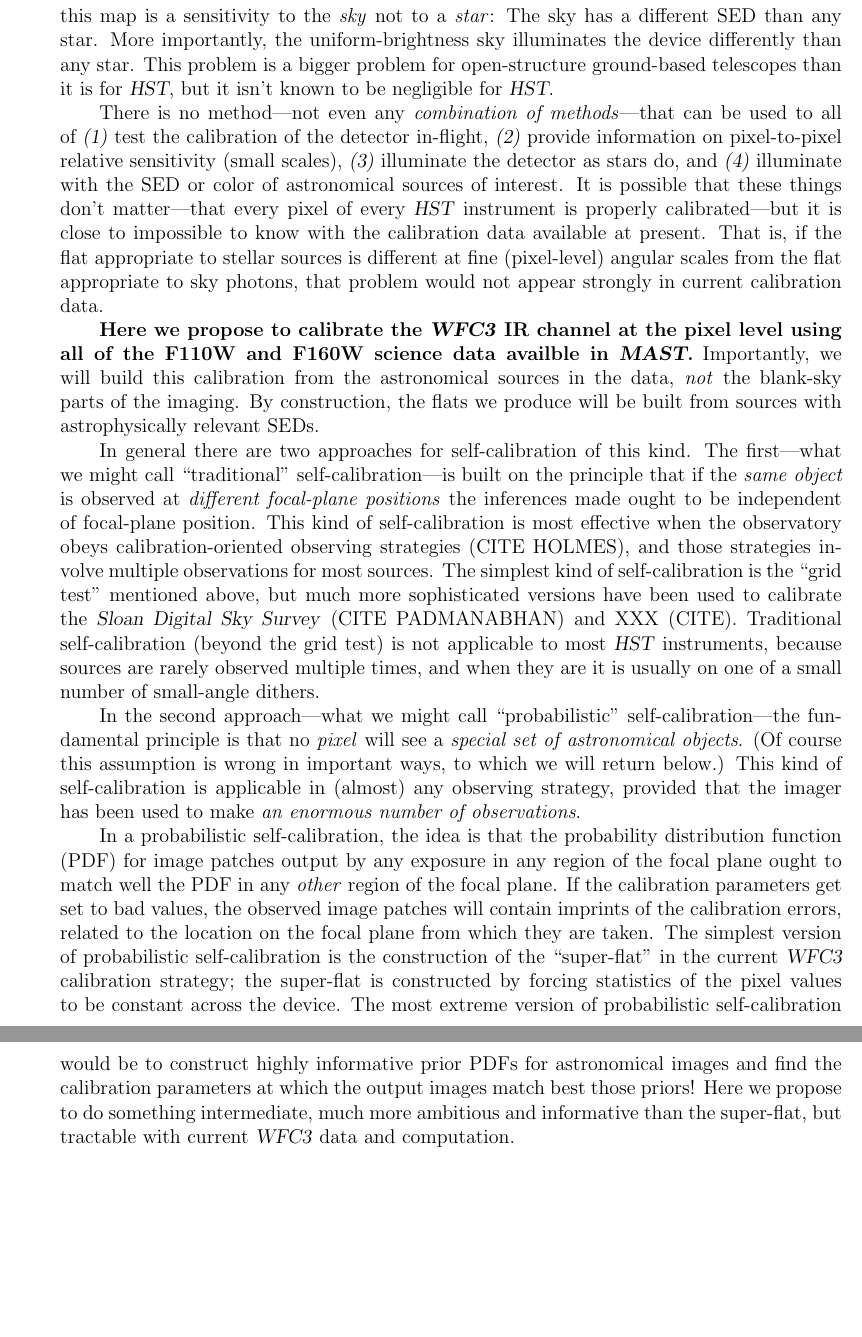
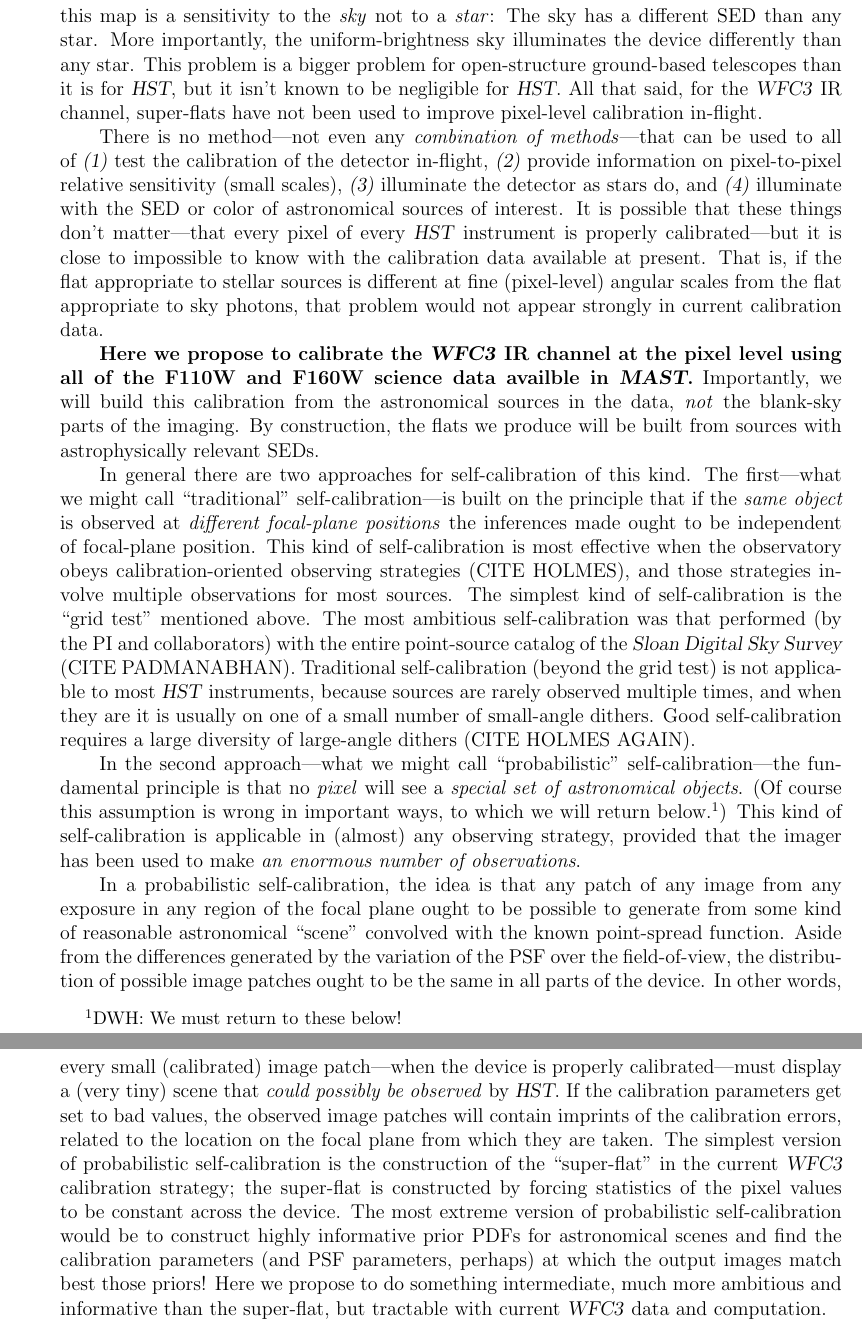
Before and after one commit to davidwhogg/BallPeenHammer, a LaTeX document (documents/proposal/phase1-AR.tex): two parts of pages 2 and 3 of 5, joined at a grey line, cut so that both start at the same text, the shorter picture padded with empty space. Compiled offline with pdfLaTeX.

Commit message:
More science just text

```diff
--- a/documents/proposal/phase1-AR.tex
+++ b/documents/proposal/phase1-AR.tex
@@ -106,8 +106,10 @@ methods:
   different SED than any star.  More importantly, the
   uniform-brightness sky illuminates the device differently than any
   star.  This problem is a bigger problem for open-structure
-  ground-based telescopes than it is for \HST, but it isn't known
-  to be negligible for \HST.
+  ground-based telescopes than it is for \HST, but it isn't known to
+  be negligible for \HST.  All that said, for the \WFC\ IR channel,
+  super-flats have not been used to improve pixel-level calibration
+  in-flight.
 
 There is no method---not even any \emph{combination of methods}---that
 can be used to all of \textsl{(1)}~test the calibration of the
@@ -137,39 +139,48 @@ independent of focal-plane position.  This kind of self-calibration is
 most effective when the observatory obeys calibration-oriented
 observing strategies (CITE HOLMES), and those strategies involve
 multiple observations for most sources.  The simplest kind of
-self-calibration is the ``grid test'' mentioned above, but much more
-sophisticated versions have been used to calibrate the \project{Sloan
-  Digital Sky Survey} (CITE PADMANABHAN) and XXX (CITE).  Traditional
+self-calibration is the ``grid test'' mentioned above.  The most
+ambitious self-calibration was that performed (by the PI and
+collaborators) with the entire point-source catalog of the
+\project{Sloan Digital Sky Survey} (CITE PADMANABHAN).  Traditional
 self-calibration (beyond the grid test) is not applicable to most
 \HST\ instruments, because sources are rarely observed multiple times,
 and when they are it is usually on one of a small number of
-small-angle dithers.
+small-angle dithers.  Good self-calibration requires a large diversity
+of large-angle dithers (CITE HOLMES AGAIN).
 
 In the second approach---what we might call ``probabilistic''
 self-calibration---the fundamental principle is that no \emph{pixel}
 will see a \emph{special set of astronomical objects}.  (Of course
 this assumption is wrong in important ways, to which we will return
-below.)  This kind of self-calibration is applicable in (almost) any
-observing strategy, provided that the imager has been used to make
-\emph{an enormous number of observations}.
+below.\footnote{DWH: We must return to these below!})  This kind of
+self-calibration is applicable in (almost) any observing strategy,
+provided that the imager has been used to make \emph{an enormous
+  number of observations}.
 
-In a probabilistic self-calibration, the idea is that the probability
-distribution function (PDF) for image patches output by any exposure
-in any region of the focal plane ought to match well the PDF in any
-\emph{other} region of the focal plane.  If the calibration parameters
-get set to bad values, the observed image patches will contain
-imprints of the calibration errors, related to the location on the
-focal plane from which they are taken.  The simplest version of
-probabilistic self-calibration is the construction of the
-``super-flat'' in the current \WFC\ calibration strategy; the
-super-flat is constructed by forcing statistics of the pixel values to
-be constant across the device.  The most extreme version of
-probabilistic self-calibration would be to construct highly
-informative prior PDFs for astronomical images and find the
-calibration parameters at which the output images match best those
-priors!  Here we propose to do something intermediate, much more
-ambitious and informative than the super-flat, but tractable with
-current \WFC\ data and computation.
+In a probabilistic self-calibration, the idea is that any patch of any
+image from any exposure in any region of the focal plane ought to be
+possible to generate from some kind of reasonable astronomical
+``scene'' convolved with the known point-spread function.  Aside from
+the differences generated by the variation of the PSF over the
+field-of-view, the distribution of possible image patches ought to be
+the same in all parts of the device.  In other words, every small
+(calibrated) image patch---when the device is properly
+calibrated---must display a (very tiny) scene that \emph{could
+  possibly be observed} by \HST.  If the calibration parameters get
+set to bad values, the observed image patches will contain imprints of
+the calibration errors, related to the location on the focal plane
+from which they are taken.  The simplest version of probabilistic
+self-calibration is the construction of the ``super-flat'' in the
+current \WFC\ calibration strategy; the super-flat is constructed by
+forcing statistics of the pixel values to be constant across the
+device.  The most extreme version of probabilistic self-calibration
+would be to construct highly informative prior PDFs for astronomical
+scenes and find the calibration parameters (and PSF parameters,
+perhaps) at which the output images match best those priors!  Here we
+propose to do something intermediate, much more ambitious and
+informative than the super-flat, but tractable with current \WFC\ data
+and computation.
 
 %%%%%%%%%%%%%%%%%%%%%%%%%%%%%%%%%%%%%%%%%%%%%%%%%%%%%%%%%%%%%%%%%%%%%%%%%%%
 %   2. ANALYSIS PLAN
```
